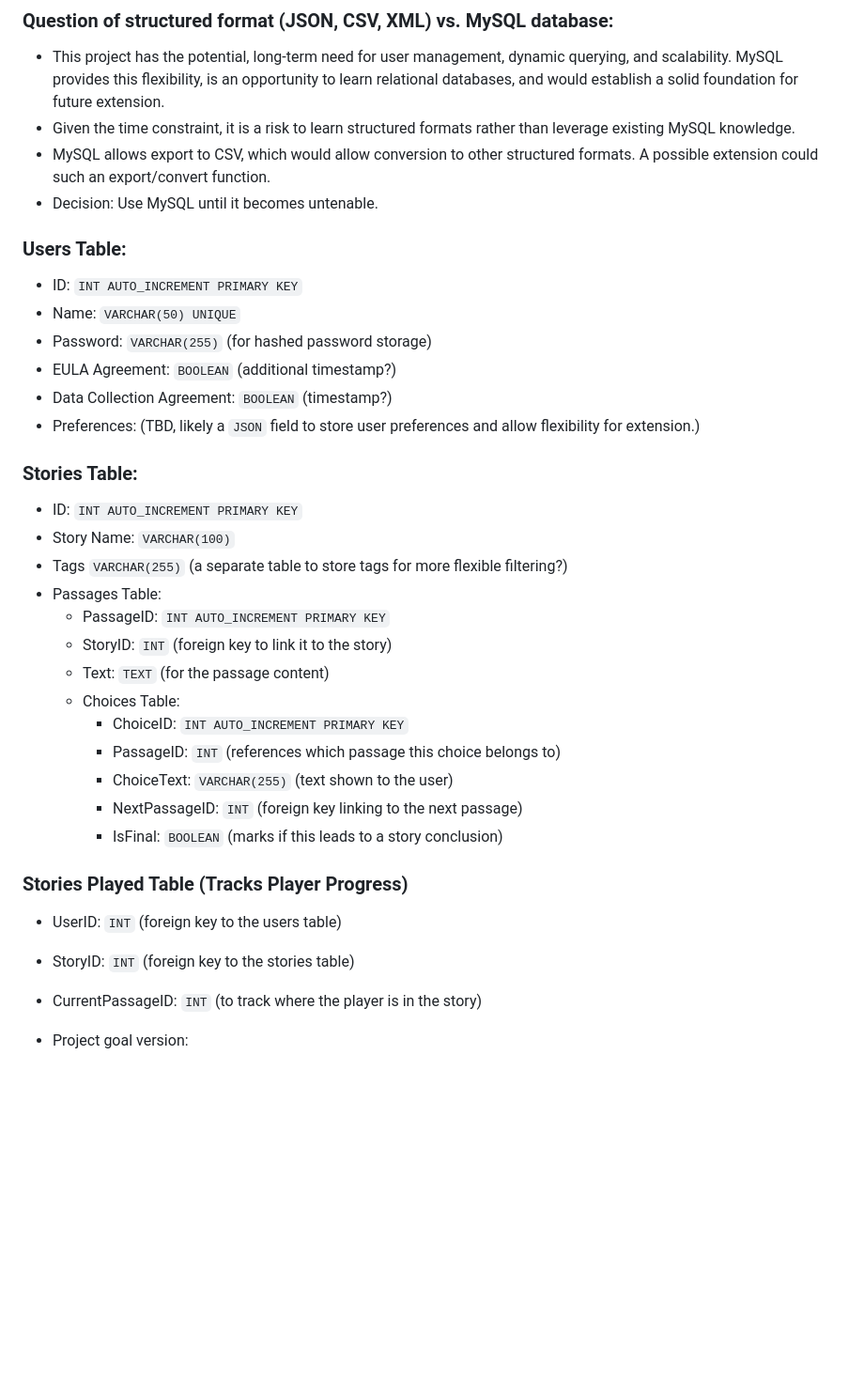
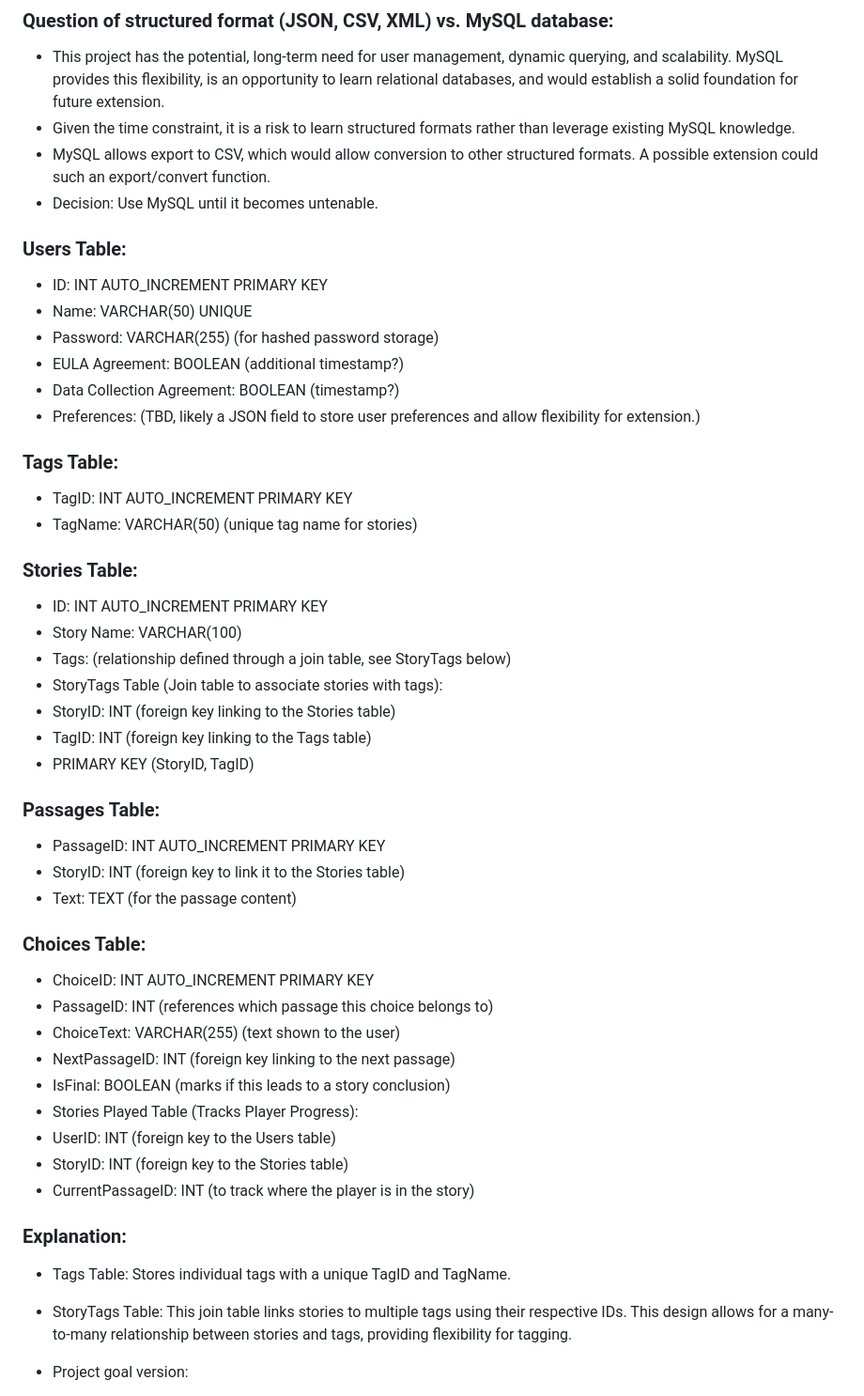
Before and after one commit to CMON1975/interactive-fiction-framework, a Markdown page: documentation/design-docs.md, the part around one of its changes. Shown at 94% size. GitHub-like rendering; blank space fills up the shorter version.

Commit message:
updated design doc with db implementation

```diff
--- a/documentation/design-docs.md
+++ b/documentation/design-docs.md
@@ -49,33 +49,47 @@
 - Given the time constraint, it is a risk to learn structured formats rather than leverage existing MySQL knowledge.
 - MySQL allows export to CSV, which would allow conversion to other structured formats. A possible extension could such an export/convert function.
 - Decision: Use MySQL until it becomes untenable.
+
 ### Users Table:
-- ID: `INT AUTO_INCREMENT PRIMARY KEY`
-- Name: `VARCHAR(50) UNIQUE`
-- Password: `VARCHAR(255)` (for hashed password storage)
-- EULA Agreement: `BOOLEAN` (additional timestamp?)
-- Data Collection Agreement: `BOOLEAN` (timestamp?)
-- Preferences: (TBD, likely a `JSON` field to store user preferences and allow flexibility for extension.)
+- ID: INT AUTO_INCREMENT PRIMARY KEY
+- Name: VARCHAR(50) UNIQUE
+- Password: VARCHAR(255) (for hashed password storage)
+- EULA Agreement: BOOLEAN (additional timestamp?)
+- Data Collection Agreement: BOOLEAN (timestamp?)
+- Preferences: (TBD, likely a JSON field to store user preferences and allow flexibility for extension.)
+
+### Tags Table:
+- TagID: INT AUTO_INCREMENT PRIMARY KEY
+- TagName: VARCHAR(50) (unique tag name for stories)
 
 ### Stories Table:
-- ID: `INT AUTO_INCREMENT PRIMARY KEY`
-- Story Name: `VARCHAR(100)`
-- Tags `VARCHAR(255)` (a separate table to store tags for more flexible filtering?)
-- Passages Table:
-    - PassageID: `INT AUTO_INCREMENT PRIMARY KEY`
-    - StoryID: `INT` (foreign key to link it to the story)
-    - Text: `TEXT` (for the passage content)
-    - Choices Table:
-        - ChoiceID: `INT AUTO_INCREMENT PRIMARY KEY`
-        - PassageID: `INT` (references which passage this choice belongs to)
-        - ChoiceText: `VARCHAR(255)` (text shown to the user)
-        - NextPassageID: `INT` (foreign key linking to the next passage)
-        - IsFinal: `BOOLEAN` (marks if this leads to a story conclusion)
+- ID: INT AUTO_INCREMENT PRIMARY KEY
+- Story Name: VARCHAR(100)
+- Tags: (relationship defined through a join table, see StoryTags below)
+- StoryTags Table (Join table to associate stories with tags):
+- StoryID: INT (foreign key linking to the Stories table)
+- TagID: INT (foreign key linking to the Tags table)
+- PRIMARY KEY (StoryID, TagID)
 
-### Stories Played Table (Tracks Player Progress)
-- UserID: `INT` (foreign key to the users table)
-- StoryID: `INT` (foreign key to the stories table)
-- CurrentPassageID: `INT` (to track where the player is in the story)
+### Passages Table:
+- PassageID: INT AUTO_INCREMENT PRIMARY KEY
+- StoryID: INT (foreign key to link it to the Stories table)
+- Text: TEXT (for the passage content)
+
+### Choices Table:
+- ChoiceID: INT AUTO_INCREMENT PRIMARY KEY
+- PassageID: INT (references which passage this choice belongs to)
+- ChoiceText: VARCHAR(255) (text shown to the user)
+- NextPassageID: INT (foreign key linking to the next passage)
+- IsFinal: BOOLEAN (marks if this leads to a story conclusion)
+- Stories Played Table (Tracks Player Progress):
+- UserID: INT (foreign key to the Users table)
+- StoryID: INT (foreign key to the Stories table)
+- CurrentPassageID: INT (to track where the player is in the story)
+
+### Explanation:
+- Tags Table: Stores individual tags with a unique TagID and TagName.
+- StoryTags Table: This join table links stories to multiple tags using their respective IDs. This design allows for a many-to-many relationship between stories and tags, providing flexibility for tagging.
 
 - Project goal version:
     - Passage(s): text of individual, pre- or post-choice text
```
Also changed, not shown: other parts of documentation/design-docs.md (+70 -0 lines).
